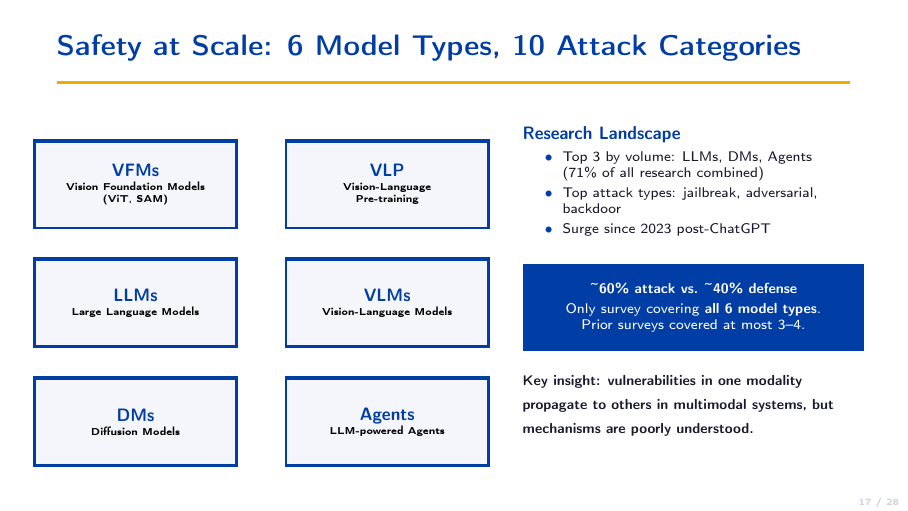
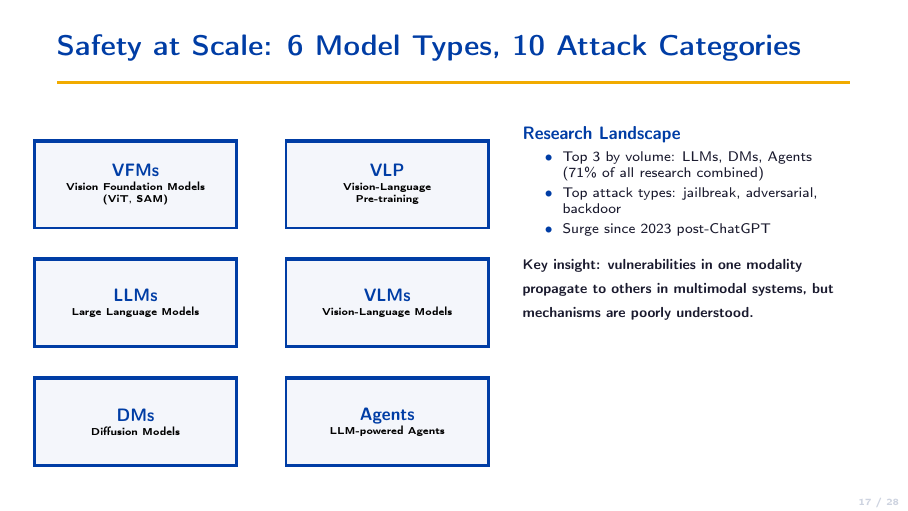
Before and after one commit to Vedant2100/EE269-Presentation, LaTeX slides (main.tex, which reads safety.tex): page 17 of 28. Compiled offline with pdfLaTeX.

Commit message:
Remove blue box from Safety at Scale slide

```diff
--- a/safety.tex
+++ b/safety.tex
@@ -818,14 +818,7 @@
       \item Top attack types: jailbreak, adversarial, backdoor
       \item Surge since 2023 post-ChatGPT
     \end{itemize}
-    \vspace{0.3em}
-    \begin{ucrdark}[UCRnavy]
-      \centering\scriptsize\bfseries
-      \textasciitilde60\% attack vs.\ \textasciitilde40\% defense\\[2pt]
-      \normalfont\scriptsize
-      Only survey covering \textbf{all 6 model types}.\\
-      Prior surveys covered at most 3--4.
-    \end{ucrdark}
+
     \vspace{0.3em}
     {\scriptsize\bfseries Key insight: vulnerabilities in one modality
       propagate to others in multimodal systems, but mechanisms
```
